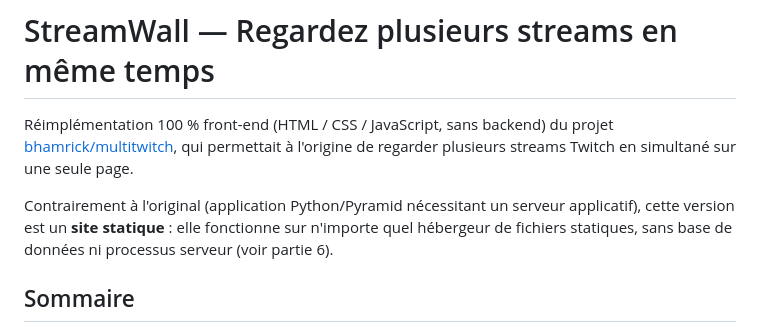
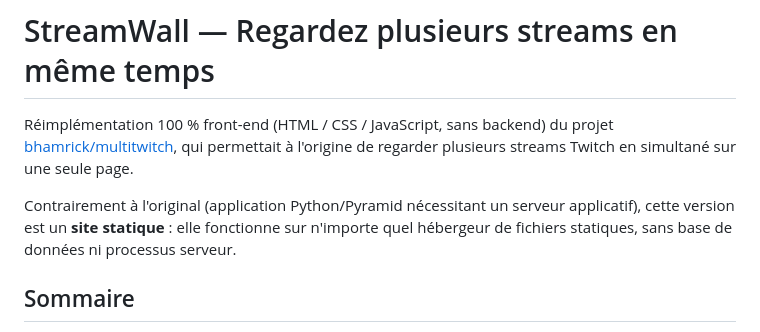
Before and after one commit to Kur0n33k0/StreamWall, a Markdown page: README.md, the part around the change. Drawn GitHub-style.

Commit message:
Revert "test commit dev"
This reverts commit f2493ce3801e6ee6660b5b2944fded7509d9b94a.

```diff
--- a/README.md
+++ b/README.md
@@ -8,7 +8,7 @@ une seule page.
 Contrairement à l'original (application Python/Pyramid nécessitant un
 serveur applicatif), cette version est un **site statique** : elle
 fonctionne sur n'importe quel hébergeur de fichiers statiques, sans base de
-données ni processus serveur (voir partie 6).
+données ni processus serveur.
 
 ## Sommaire
 
```
